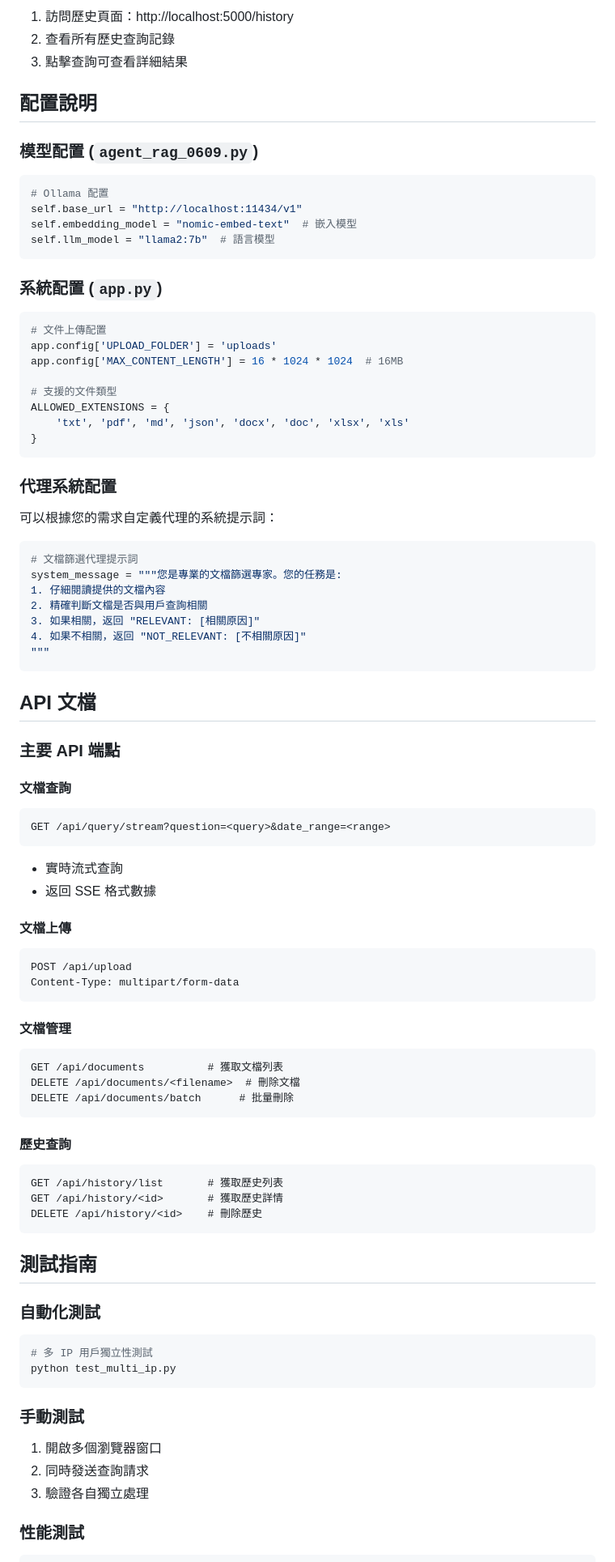
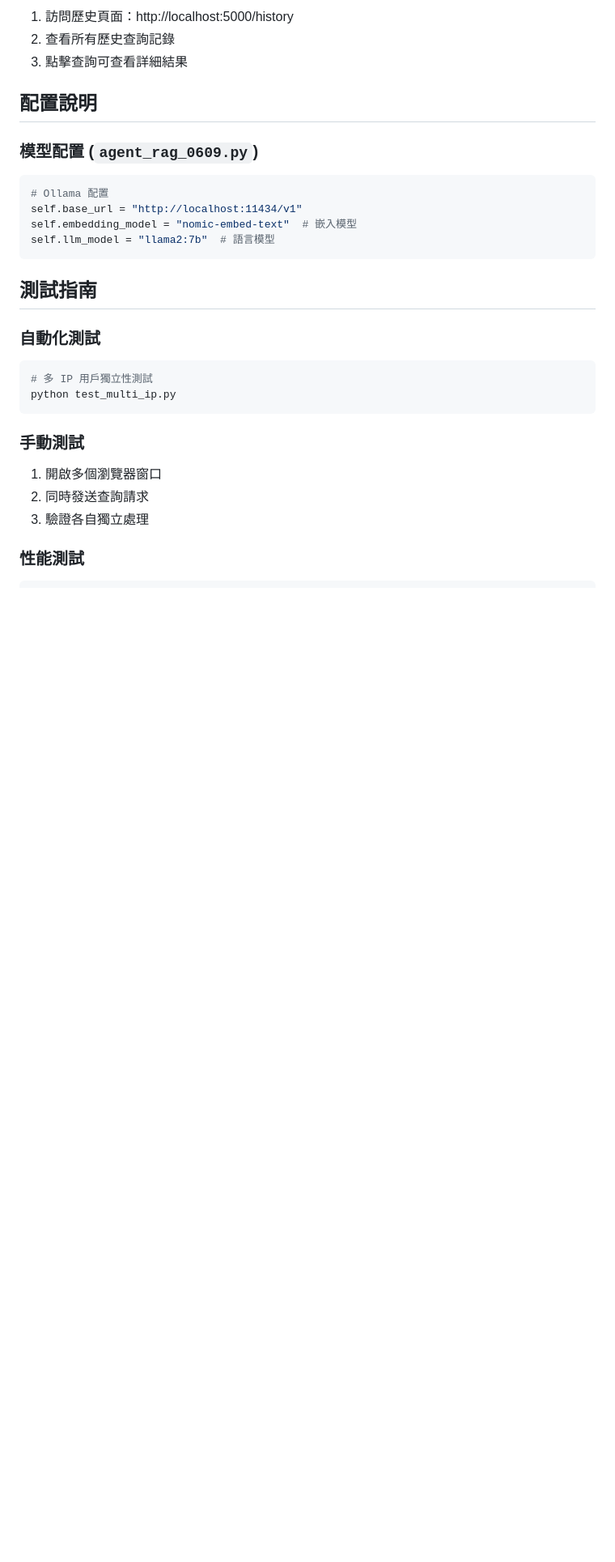
Before and after one commit to chao-yuyu/agentic_rag_web_0627, a Markdown page: README.md, the part around the change. Shown at 81% size. GitHub-like rendering; blank space fills up the shorter version.

````diff
--- a/README.md
+++ b/README.md
@@ -163,61 +163,6 @@ self.embedding_model = "nomic-embed-text"  # 嵌入模型
 self.llm_model = "llama2:7b"  # 語言模型
 ```
 
-### 系統配置 (`app.py`)
-```python
-# 文件上傳配置
-app.config['UPLOAD_FOLDER'] = 'uploads'
-app.config['MAX_CONTENT_LENGTH'] = 16 * 1024 * 1024  # 16MB
-
-# 支援的文件類型
-ALLOWED_EXTENSIONS = {
-    'txt', 'pdf', 'md', 'json', 'docx', 'doc', 'xlsx', 'xls'
-}
-```
-
-### 代理系統配置
-可以根據您的需求自定義代理的系統提示詞：
-```python
-# 文檔篩選代理提示詞
-system_message = """您是專業的文檔篩選專家。您的任務是:
-1. 仔細閱讀提供的文檔內容
-2. 精確判斷文檔是否與用戶查詢相關
-3. 如果相關，返回 "RELEVANT: [相關原因]"
-4. 如果不相關，返回 "NOT_RELEVANT: [不相關原因]"
-"""
-```
-
-## API 文檔
-
-### 主要 API 端點
-
-#### 文檔查詢
-```
-GET /api/query/stream?question=<query>&date_range=<range>
-```
-- 實時流式查詢
-- 返回 SSE 格式數據
-
-#### 文檔上傳
-```
-POST /api/upload
-Content-Type: multipart/form-data
-```
-
-#### 文檔管理
-```
-GET /api/documents          # 獲取文檔列表
-DELETE /api/documents/<filename>  # 刪除文檔
-DELETE /api/documents/batch      # 批量刪除
-```
-
-#### 歷史查詢
-```
-GET /api/history/list       # 獲取歷史列表
-GET /api/history/<id>       # 獲取歷史詳情
-DELETE /api/history/<id>    # 刪除歷史
-```
-
 ## 測試指南
 
 ### 自動化測試
````
